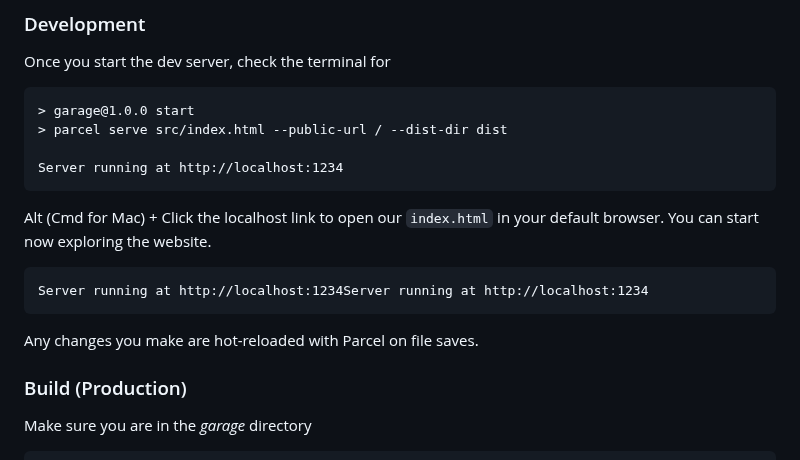
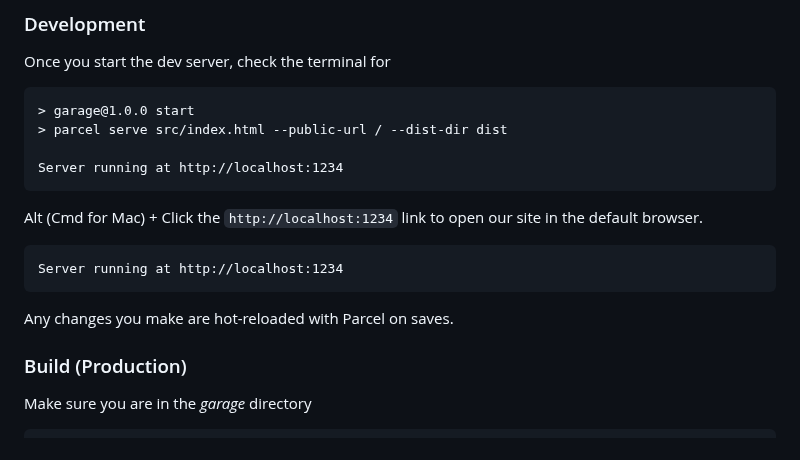
Before and after one commit to rroarings/tarmac, a Markdown page: README.md, the part around the change. Rendered like a GitHub page.

Commit message:
another readme

````diff
--- a/README.md
+++ b/README.md
@@ -128,13 +128,13 @@ Once you start the dev server, check the terminal for
 Server running at http://localhost:1234
 ```
 
-Alt (Cmd for Mac) + Click the localhost link to open our `index.html` in your default browser. You can start now exploring the website.
+Alt (Cmd for Mac) + Click the ```http://localhost:1234``` link to open our site in the default browser.
 
 ```
-Server running at http://localhost:1234Server running at http://localhost:1234
+Server running at http://localhost:1234
 ```
 
-Any changes you make are hot-reloaded with Parcel on file saves.
+Any changes you make are hot-reloaded with Parcel on saves.
 
 
 ### Build (Production)
````
